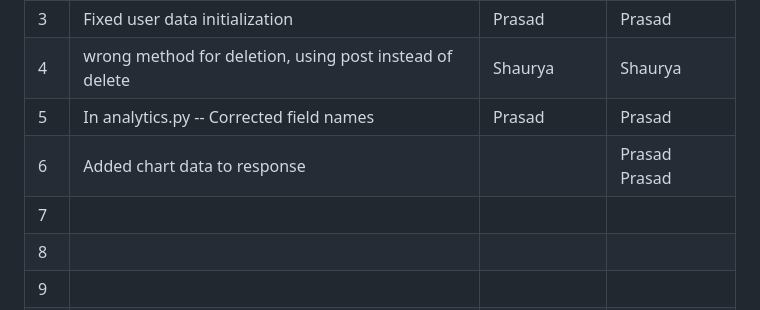
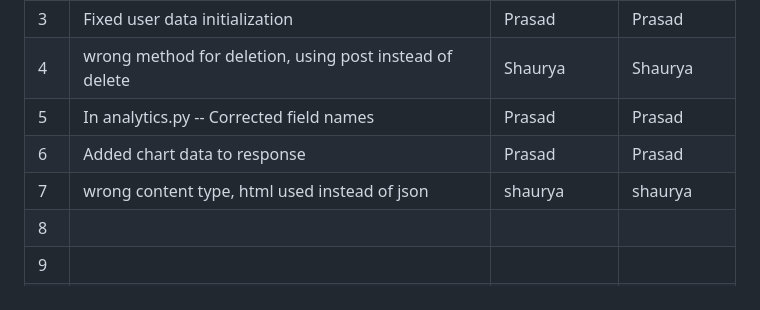
Before and after one commit to Noobman01-dotcom/ISS_L12, a Markdown page: Buggy_Repo/README.md, the part around the change. Drawn GitHub-style.

```diff
--- a/Buggy_Repo/README.md
+++ b/Buggy_Repo/README.md
@@ -37,8 +37,8 @@
 | 3   |    Fixed user data initialization                                 |     Prasad                     |           Prasad      |
 | 4   |      wrong method for deletion, using post instead of delete                                    |       Shaurya         |   Shaurya           |
 | 5   |    In analytics.py --  Corrected field names                                      |      Prasad         |         Prasad       |
-| 6   |    Added chart data to response                                    |               |         Prasad          Prasad   |
-| 7   |                                          |               |              |
+| 6   |    Added chart data to response                                    |       Prasad        |                   Prasad   |
+| 7   |    wrong content type, html used instead of json                                      |    shaurya           |      shaurya        |
 | 8   |                                          |               |              |
 | 9   |                                          |               |              |
 | 10  |                                          |               |              |
```
